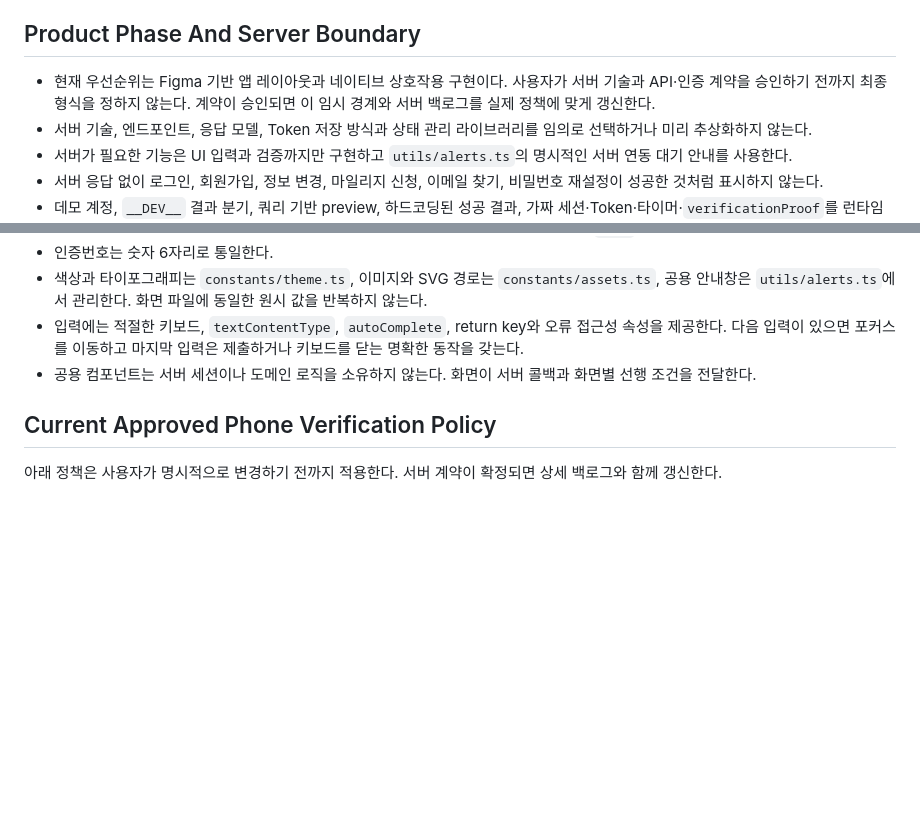
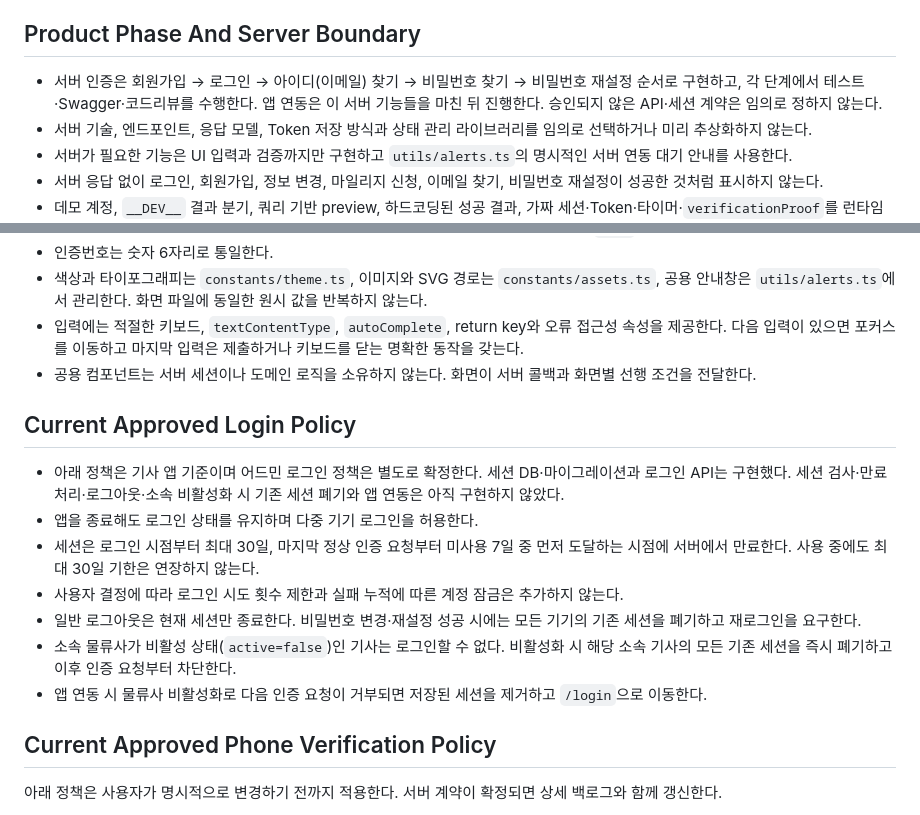
Before and after one commit to hpluscem-ai/app, a Markdown page: AGENTS.md, 2 parts joined by grey strips. GitHub-like rendering; blank space fills up the shorter version.

Commit message:
docs(auth): record login policy and progress

```diff
--- a/AGENTS.md
+++ b/AGENTS.md
@@ -13,7 +13,7 @@
 
 ## Product Phase And Server Boundary
 
-- 현재 우선순위는 Figma 기반 앱 레이아웃과 네이티브 상호작용 구현이다. 사용자가 서버 기술과 API·인증 계약을 승인하기 전까지 최종 형식을 정하지 않는다. 계약이 승인되면 이 임시 경계와 서버 백로그를 실제 정책에 맞게 갱신한다.
+- 서버 인증은 회원가입 → 로그인 → 아이디(이메일) 찾기 → 비밀번호 찾기 → 비밀번호 재설정 순서로 구현하고, 각 단계에서 테스트·Swagger·코드리뷰를 수행한다. 앱 연동은 이 서버 기능들을 마친 뒤 진행한다. 승인되지 않은 API·세션 계약은 임의로 정하지 않는다.
 - 서버 기술, 엔드포인트, 응답 모델, Token 저장 방식과 상태 관리 라이브러리를 임의로 선택하거나 미리 추상화하지 않는다.
 - 서버가 필요한 기능은 UI 입력과 검증까지만 구현하고 `utils/alerts.ts`의 명시적인 서버 연동 대기 안내를 사용한다.
 - 서버 응답 없이 로그인, 회원가입, 정보 변경, 마일리지 신청, 이메일 찾기, 비밀번호 재설정이 성공한 것처럼 표시하지 않는다.
@@ -61,6 +61,16 @@
 - 색상과 타이포그래피는 `constants/theme.ts`, 이미지와 SVG 경로는 `constants/assets.ts`, 공용 안내창은 `utils/alerts.ts`에서 관리한다. 화면 파일에 동일한 원시 값을 반복하지 않는다.
 - 입력에는 적절한 키보드, `textContentType`, `autoComplete`, return key와 오류 접근성 속성을 제공한다. 다음 입력이 있으면 포커스를 이동하고 마지막 입력은 제출하거나 키보드를 닫는 명확한 동작을 갖는다.
 - 공용 컴포넌트는 서버 세션이나 도메인 로직을 소유하지 않는다. 화면이 서버 콜백과 화면별 선행 조건을 전달한다.
+
+## Current Approved Login Policy
+
+- 아래 정책은 기사 앱 기준이며 어드민 로그인 정책은 별도로 확정한다. 세션 DB·마이그레이션과 로그인 API는 구현했다. 세션 검사·만료 처리·로그아웃·소속 비활성화 시 기존 세션 폐기와 앱 연동은 아직 구현하지 않았다.
+- 앱을 종료해도 로그인 상태를 유지하며 다중 기기 로그인을 허용한다.
+- 세션은 로그인 시점부터 최대 30일, 마지막 정상 인증 요청부터 미사용 7일 중 먼저 도달하는 시점에 서버에서 만료한다. 사용 중에도 최대 30일 기한은 연장하지 않는다.
+- 사용자 결정에 따라 로그인 시도 횟수 제한과 실패 누적에 따른 계정 잠금은 추가하지 않는다.
+- 일반 로그아웃은 현재 세션만 종료한다. 비밀번호 변경·재설정 성공 시에는 모든 기기의 기존 세션을 폐기하고 재로그인을 요구한다.
+- 소속 물류사가 비활성 상태(`active=false`)인 기사는 로그인할 수 없다. 비활성화 시 해당 소속 기사의 모든 기존 세션을 즉시 폐기하고 이후 인증 요청부터 차단한다.
+- 앱 연동 시 물류사 비활성화로 다음 인증 요청이 거부되면 저장된 세션을 제거하고 `/login`으로 이동한다.
 
 ## Current Approved Phone Verification Policy
 
```
